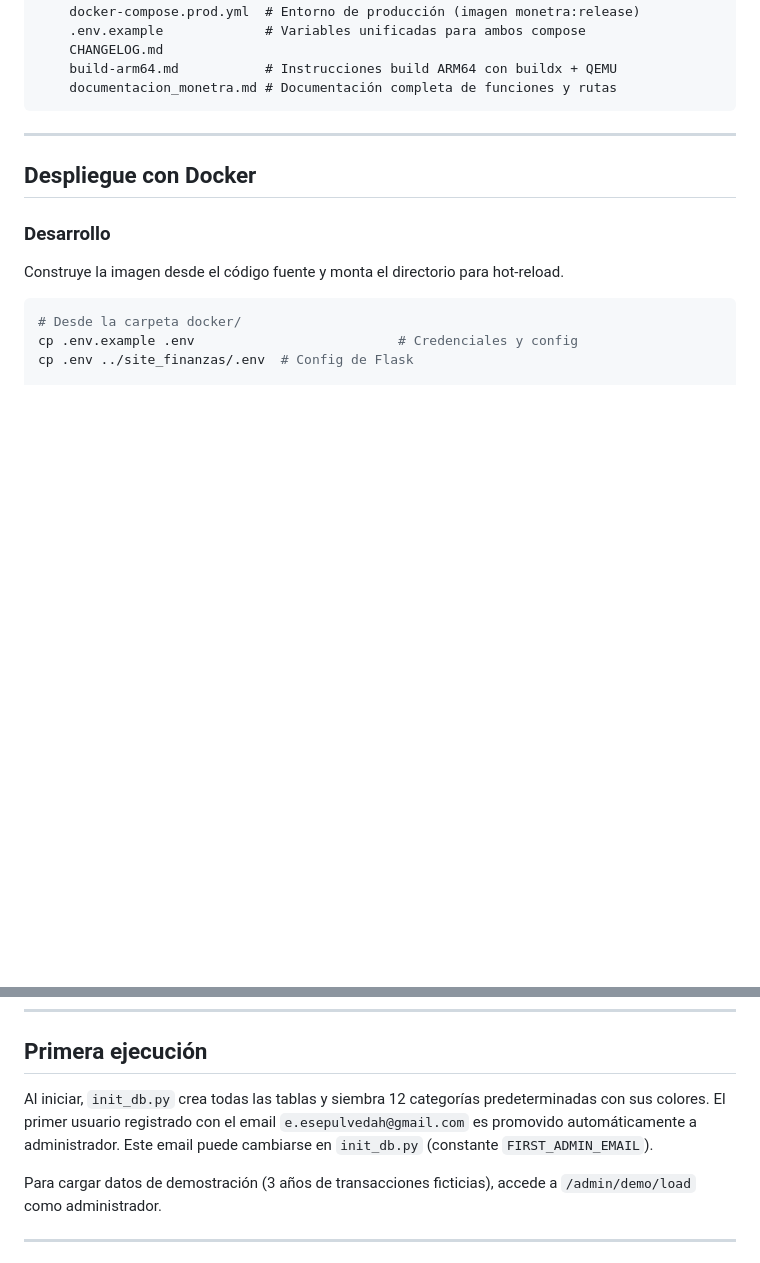
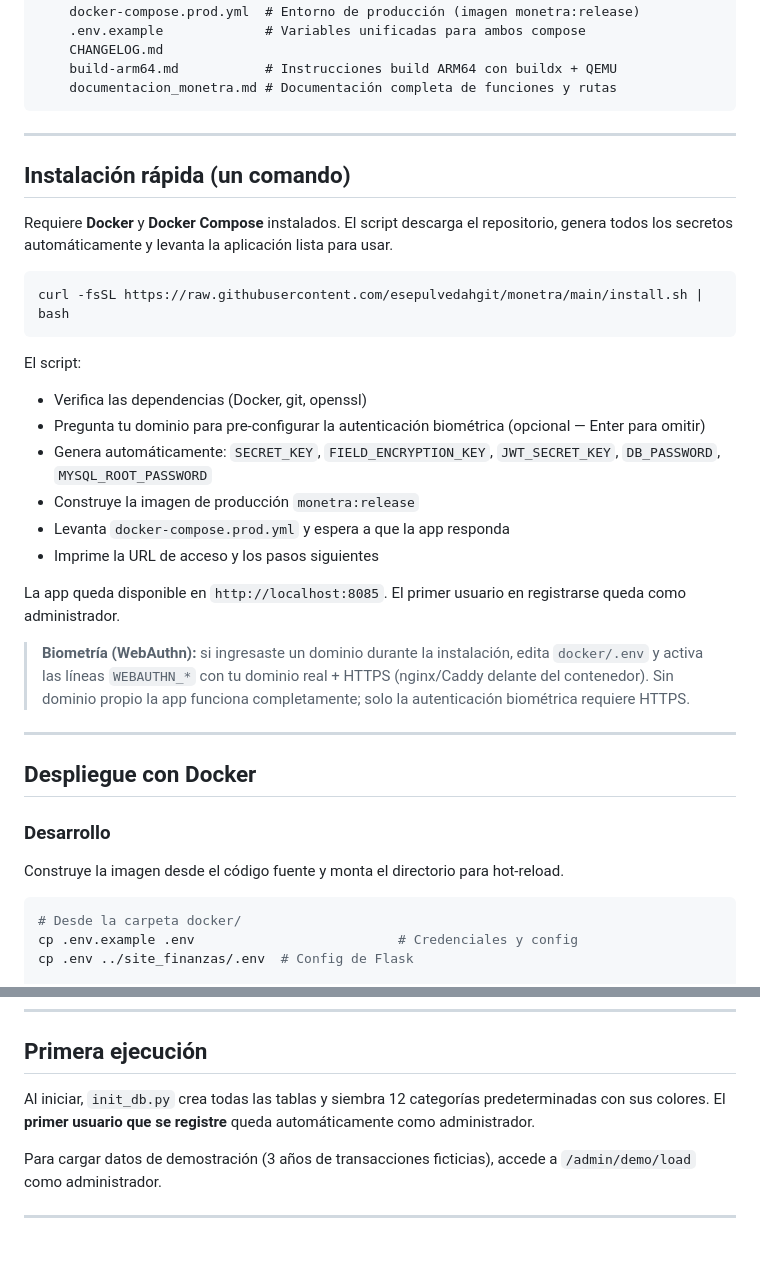
Before and after one commit to esepulvedahgit/monetra, a Markdown page: README.md, 2 parts joined by grey strips. Rendered like a GitHub page; blank space fills up the shorter version.

Commit message:
docs(readme): agregar instalación rápida con curl como primera alternativa
- Nueva sección "Instalación rápida (un comando)" antes del despliegue manual
- Documenta el script install.sh: generación automática de secretos,
  pregunta de dominio para WebAuthn, build de imagen y URL de acceso
- Corrige "Primera ejecución": elimina referencia al email hardcodeado
  y FIRST_ADMIN_EMAIL (removidos); el primer registro queda como admin

````diff
--- a/README.md
+++ b/README.md
@@ -101,6 +101,28 @@ monetra/
     build-arm64.md           # Instrucciones build ARM64 con buildx + QEMU
     documentacion_monetra.md # Documentación completa de funciones y rutas
 ```
+
+---
+
+## Instalación rápida (un comando)
+
+Requiere **Docker** y **Docker Compose** instalados. El script descarga el repositorio, genera todos los secretos automáticamente y levanta la aplicación lista para usar.
+
+```bash
+curl -fsSL https://raw.githubusercontent.com/esepulvedahgit/monetra/main/install.sh | bash
+```
+
+El script:
+- Verifica las dependencias (Docker, git, openssl)
+- Pregunta tu dominio para pre-configurar la autenticación biométrica (opcional — Enter para omitir)
+- Genera automáticamente: `SECRET_KEY`, `FIELD_ENCRYPTION_KEY`, `JWT_SECRET_KEY`, `DB_PASSWORD`, `MYSQL_ROOT_PASSWORD`
+- Construye la imagen de producción `monetra:release`
+- Levanta `docker-compose.prod.yml` y espera a que la app responda
+- Imprime la URL de acceso y los pasos siguientes
+
+La app queda disponible en `http://localhost:8085`. El primer usuario en registrarse queda como administrador.
+
+> **Biometría (WebAuthn):** si ingresaste un dominio durante la instalación, edita `docker/.env` y activa las líneas `WEBAUTHN_*` con tu dominio real + HTTPS (nginx/Caddy delante del contenedor). Sin dominio propio la app funciona completamente; solo la autenticación biométrica requiere HTTPS.
 
 ---
 
@@ -269,7 +291,7 @@ MAX_RESTORE_SQL_MB=500
 
 ## Primera ejecución
 
-Al iniciar, `init_db.py` crea todas las tablas y siembra 12 categorías predeterminadas con sus colores. El primer usuario registrado con el email `e.esepulvedah@gmail.com` es promovido automáticamente a administrador. Este email puede cambiarse en `init_db.py` (constante `FIRST_ADMIN_EMAIL`).
+Al iniciar, `init_db.py` crea todas las tablas y siembra 12 categorías predeterminadas con sus colores. El **primer usuario que se registre** queda automáticamente como administrador.
 
 Para cargar datos de demostración (3 años de transacciones ficticias), accede a `/admin/demo/load` como administrador.
 
````
